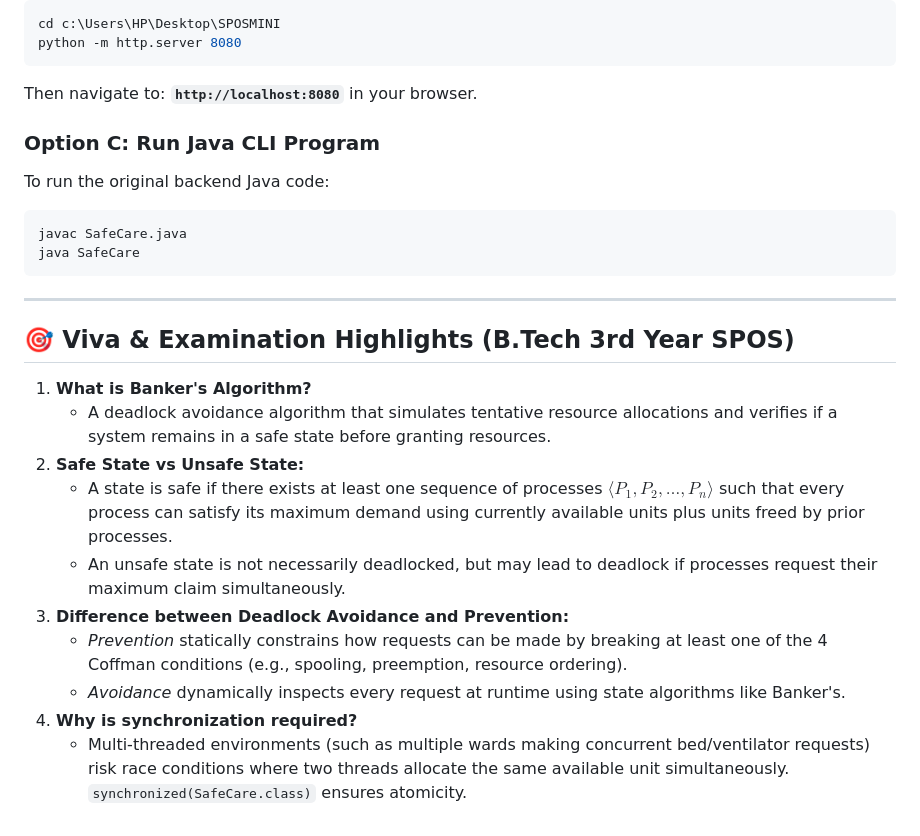
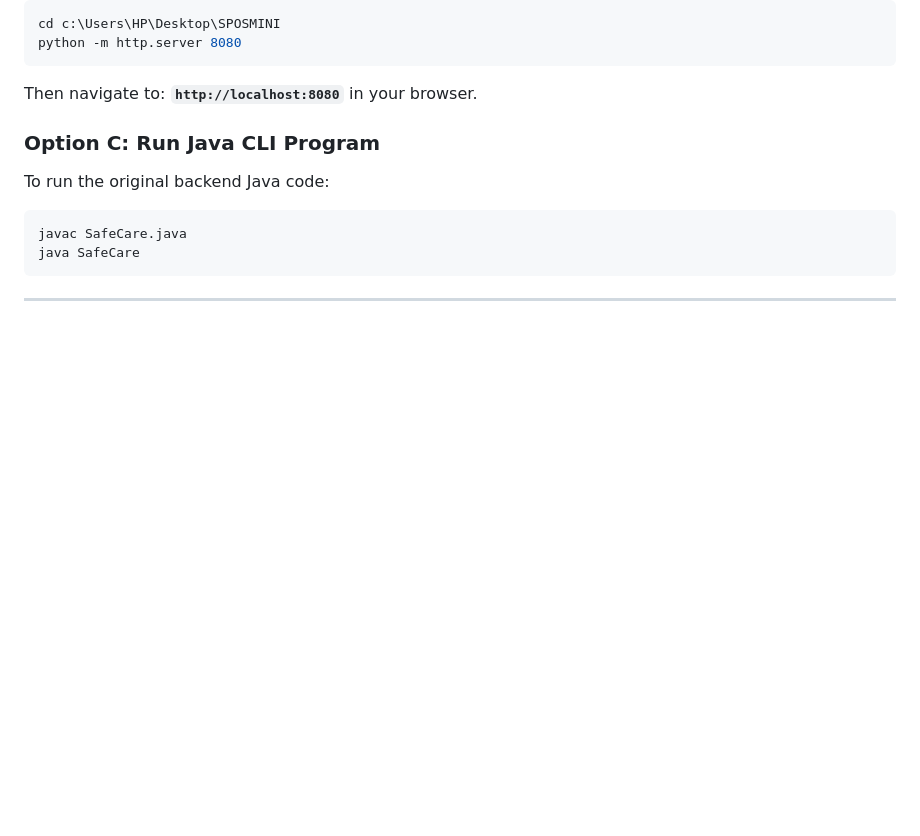
Before and after one commit to Udaypawade/SPOS-MINI-Project, a Markdown page: README.md, the part around the change. Rendered like a GitHub page; blank space fills up the shorter version.

Commit message:
Remove Viva & Examination Highlights section
Removed examination highlights section related to B.Tech 3rd Year SPOS, including explanations of the Banker's Algorithm, safe vs unsafe states, deadlock avoidance vs prevention, and the need for synchronization.

````diff
--- a/README.md
+++ b/README.md
@@ -77,16 +77,3 @@ java SafeCare
 ```
 
 ---
-
-## 🎯 Viva & Examination Highlights (B.Tech 3rd Year SPOS)
-
-1. **What is Banker's Algorithm?**
-   - A deadlock avoidance algorithm that simulates tentative resource allocations and verifies if a system remains in a safe state before granting resources.
-2. **Safe State vs Unsafe State:**
-   - A state is safe if there exists at least one sequence of processes $\langle P_1, P_2, \dots, P_n \rangle$ such that every process can satisfy its maximum demand using currently available units plus units freed by prior processes.
-   - An unsafe state is not necessarily deadlocked, but may lead to deadlock if processes request their maximum claim simultaneously.
-3. **Difference between Deadlock Avoidance and Prevention:**
-   - *Prevention* statically constrains how requests can be made by breaking at least one of the 4 Coffman conditions (e.g., spooling, preemption, resource ordering).
-   - *Avoidance* dynamically inspects every request at runtime using state algorithms like Banker's.
-4. **Why is synchronization required?**
-   - Multi-threaded environments (such as multiple wards making concurrent bed/ventilator requests) risk race conditions where two threads allocate the same available unit simultaneously. `synchronized(SafeCare.class)` ensures atomicity.
````
